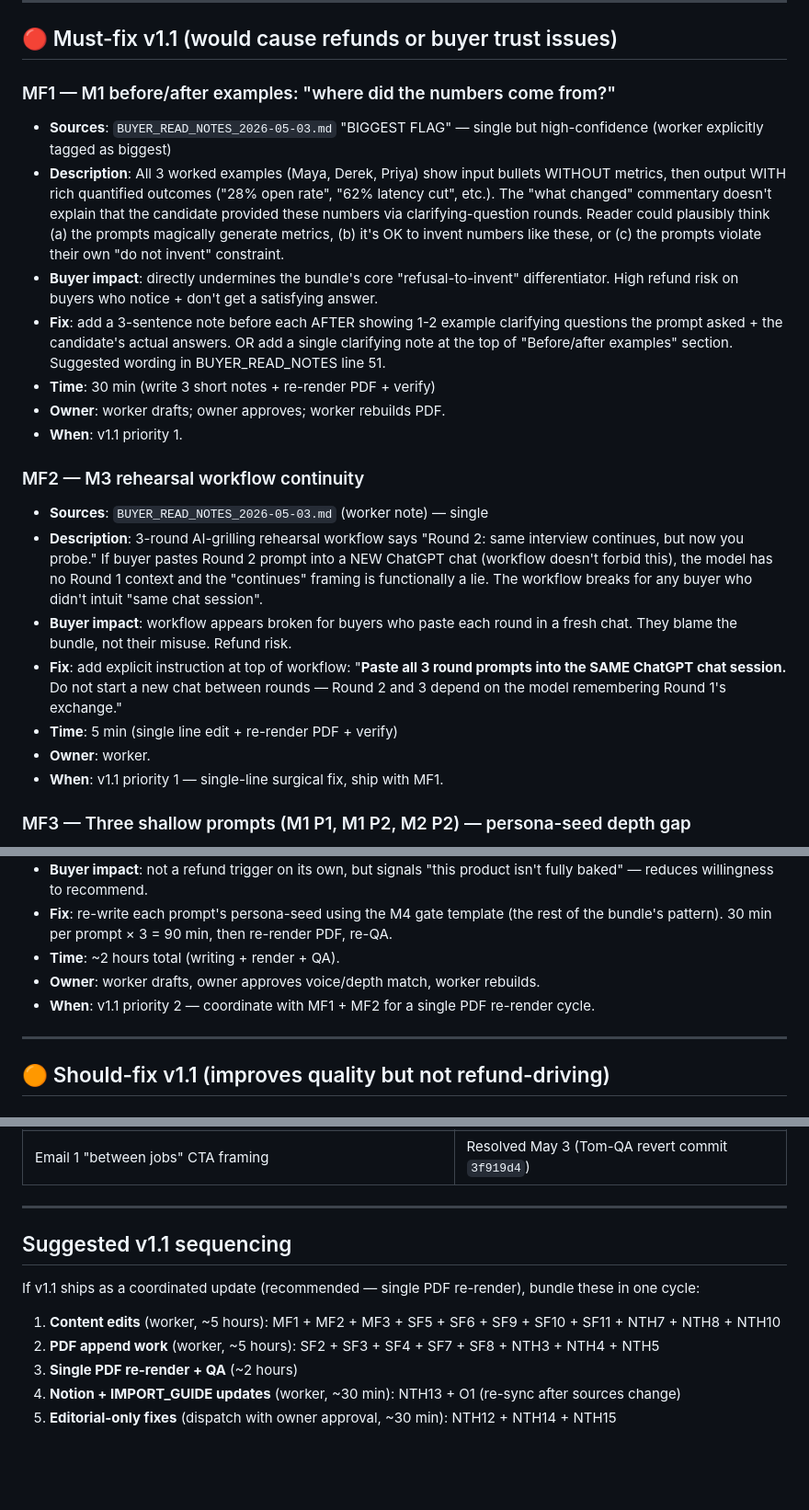
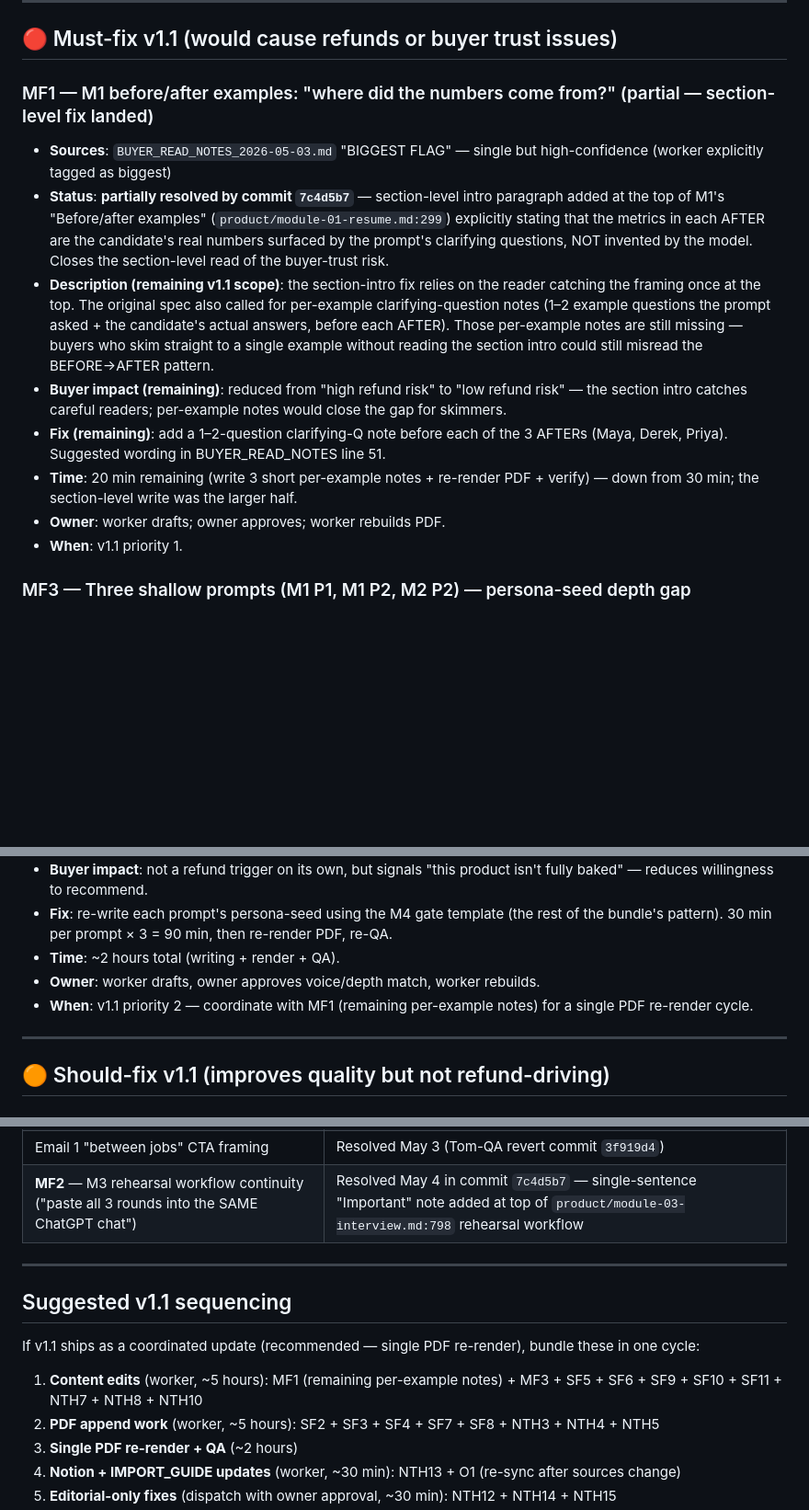
Before and after one commit to Flynnsinclair07/prompt-guide, a Markdown page: product/launch/v1.1-backlog.md, 3 parts joined by grey strips. Shown at 92% size. Rendered like a GitHub page; blank space fills up the shorter version.

Commit message:
v1.1-backlog: reflect MF1 (partial) + MF2 (resolved) per commit 7c4d5b7

```diff
--- a/product/launch/v1.1-backlog.md
+++ b/product/launch/v1.1-backlog.md
@@ -39,23 +39,15 @@ These aren't v1.1 — they're v1.0 finishing tasks that haven't landed yet becau
 
 ## 🔴 Must-fix v1.1 (would cause refunds or buyer trust issues)
 
-### MF1 — M1 before/after examples: "where did the numbers come from?"
+### MF1 — M1 before/after examples: "where did the numbers come from?" (partial — section-level fix landed)
 - **Sources**: `BUYER_READ_NOTES_2026-05-03.md` "BIGGEST FLAG" — single but high-confidence (worker explicitly tagged as biggest)
-- **Description**: All 3 worked examples (Maya, Derek, Priya) show input bullets WITHOUT metrics, then output WITH rich quantified outcomes ("28% open rate", "62% latency cut", etc.). The "what changed" commentary doesn't explain that the candidate provided these numbers via clarifying-question rounds. Reader could plausibly think (a) the prompts magically generate metrics, (b) it's OK to invent numbers like these, or (c) the prompts violate their own "do not invent" constraint.
-- **Buyer impact**: directly undermines the bundle's core "refusal-to-invent" differentiator. High refund risk on buyers who notice + don't get a satisfying answer.
-- **Fix**: add a 3-sentence note before each AFTER showing 1-2 example clarifying questions the prompt asked + the candidate's actual answers. OR add a single clarifying note at the top of "Before/after examples" section. Suggested wording in BUYER_READ_NOTES line 51.
-- **Time**: 30 min (write 3 short notes + re-render PDF + verify)
+- **Status**: **partially resolved by commit `7c4d5b7`** — section-level intro paragraph added at the top of M1's "Before/after examples" (`product/module-01-resume.md:299`) explicitly stating that the metrics in each AFTER are the candidate's real numbers surfaced by the prompt's clarifying questions, NOT invented by the model. Closes the section-level read of the buyer-trust risk.
+- **Description (remaining v1.1 scope)**: the section-intro fix relies on the reader catching the framing once at the top. The original spec also called for per-example clarifying-question notes (1–2 example questions the prompt asked + the candidate's actual answers, before each AFTER). Those per-example notes are still missing — buyers who skim straight to a single example without reading the section intro could still misread the BEFORE→AFTER pattern.
+- **Buyer impact (remaining)**: reduced from "high refund risk" to "low refund risk" — the section intro catches careful readers; per-example notes would close the gap for skimmers.
+- **Fix (remaining)**: add a 1–2-question clarifying-Q note before each of the 3 AFTERs (Maya, Derek, Priya). Suggested wording in BUYER_READ_NOTES line 51.
+- **Time**: 20 min remaining (write 3 short per-example notes + re-render PDF + verify) — down from 30 min; the section-level write was the larger half.
 - **Owner**: worker drafts; owner approves; worker rebuilds PDF.
 - **When**: v1.1 priority 1.
-
-### MF2 — M3 rehearsal workflow continuity
-- **Sources**: `BUYER_READ_NOTES_2026-05-03.md` (worker note) — single
-- **Description**: 3-round AI-grilling rehearsal workflow says "Round 2: same interview continues, but now you probe." If buyer pastes Round 2 prompt into a NEW ChatGPT chat (workflow doesn't forbid this), the model has no Round 1 context and the "continues" framing is functionally a lie. The workflow breaks for any buyer who didn't intuit "same chat session".
-- **Buyer impact**: workflow appears broken for buyers who paste each round in a fresh chat. They blame the bundle, not their misuse. Refund risk.
-- **Fix**: add explicit instruction at top of workflow: "**Paste all 3 round prompts into the SAME ChatGPT chat session.** Do not start a new chat between rounds — Round 2 and 3 depend on the model remembering Round 1's exchange."
-- **Time**: 5 min (single line edit + re-render PDF + verify)
-- **Owner**: worker.
-- **When**: v1.1 priority 1 — single-line surgical fix, ship with MF1.
 
 ### MF3 — Three shallow prompts (M1 P1, M1 P2, M2 P2) — persona-seed depth gap
 - **Sources**: `BUYER_READ_NOTES_2026-05-03.md` (twice — Tom's criteria #1 + criteria #3) + week3-polish.md (per BUYER_READ_NOTES line 14: "already in v2 backlog (week3-polish noted this)") — **high-confidence (3 sources)**
@@ -64,7 +56,7 @@ These aren't v1.1 — they're v1.0 finishing tasks that haven't landed yet becau
 - **Fix**: re-write each prompt's persona-seed using the M4 gate template (the rest of the bundle's pattern). 30 min per prompt × 3 = 90 min, then re-render PDF, re-QA.
 - **Time**: ~2 hours total (writing + render + QA).
 - **Owner**: worker drafts, owner approves voice/depth match, worker rebuilds.
-- **When**: v1.1 priority 2 — coordinate with MF1 + MF2 for a single PDF re-render cycle.
+- **When**: v1.1 priority 2 — coordinate with MF1 (remaining per-example notes) for a single PDF re-render cycle.
 
 ---
 
@@ -359,6 +351,7 @@ For completeness — items that appeared in scan but were already addressed:
 | GUMROAD opener: false "thousands of times" claim | Resolved May 3 in Tom-QA commit `c0b16d1` |
 | GUMROAD ~141 page → 119 page correction | Resolved May 3 (editorial pass) |
 | Email 1 "between jobs" CTA framing | Resolved May 3 (Tom-QA revert commit `3f919d4`) |
+| **MF2** — M3 rehearsal workflow continuity ("paste all 3 rounds into the SAME ChatGPT chat") | Resolved May 4 in commit `7c4d5b7` — single-sentence "Important" note added at top of `product/module-03-interview.md:798` rehearsal workflow |
 
 ---
 
@@ -366,7 +359,7 @@ For completeness — items that appeared in scan but were already addressed:
 
 If v1.1 ships as a coordinated update (recommended — single PDF re-render), bundle these in one cycle:
 
-1. **Content edits** (worker, ~5 hours): MF1 + MF2 + MF3 + SF5 + SF6 + SF9 + SF10 + SF11 + NTH7 + NTH8 + NTH10
+1. **Content edits** (worker, ~5 hours): MF1 (remaining per-example notes) + MF3 + SF5 + SF6 + SF9 + SF10 + SF11 + NTH7 + NTH8 + NTH10
 2. **PDF append work** (worker, ~5 hours): SF2 + SF3 + SF4 + SF7 + SF8 + NTH3 + NTH4 + NTH5
 3. **Single PDF re-render + QA** (~2 hours)
 4. **Notion + IMPORT_GUIDE updates** (worker, ~30 min): NTH13 + O1 (re-sync after sources change)
```
